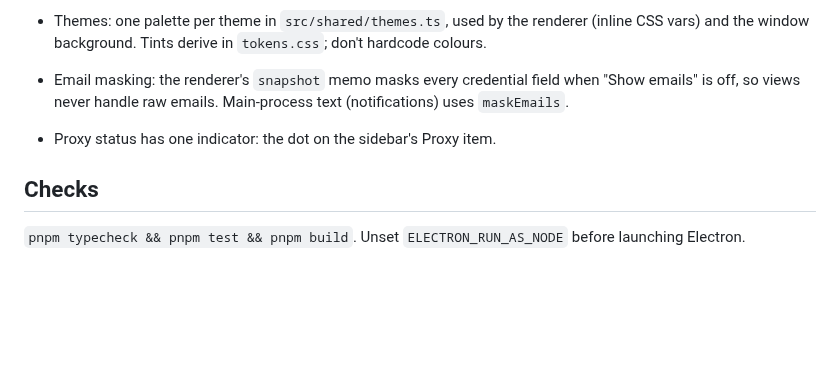
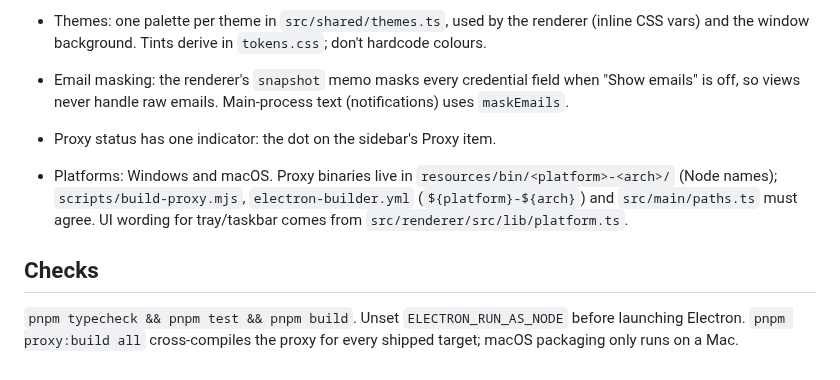
Before and after one commit to Cujuju/spillway, a Markdown page: CLAUDE.md, the part around the change. GitHub-like rendering; blank space fills up the shorter version.

```diff
--- a/CLAUDE.md
+++ b/CLAUDE.md
@@ -23,5 +23,8 @@ Electron 45 + SolidJS tray app supervising the CLIProxyAPI fork (Cujuju/CLIProxy
 - Email masking: the renderer's `snapshot` memo masks every credential field when "Show emails" is off, so views never handle raw emails. Main-process text (notifications) uses `maskEmails`.
 - Proxy status has one indicator: the dot on the sidebar's Proxy item.
 
+- Platforms: Windows and macOS. Proxy binaries live in `resources/bin/<platform>-<arch>/` (Node names); `scripts/build-proxy.mjs`, `electron-builder.yml` (`${platform}-${arch}`) and `src/main/paths.ts` must agree. UI wording for tray/taskbar comes from `src/renderer/src/lib/platform.ts`.
+
 ## Checks
 `pnpm typecheck && pnpm test && pnpm build`. Unset `ELECTRON_RUN_AS_NODE` before launching Electron.
+`pnpm proxy:build all` cross-compiles the proxy for every shipped target; macOS packaging only runs on a Mac.
```
Also changed, not shown: README.md (+17 -7 lines), resources/icon-1024.png (added), 16 other files.
